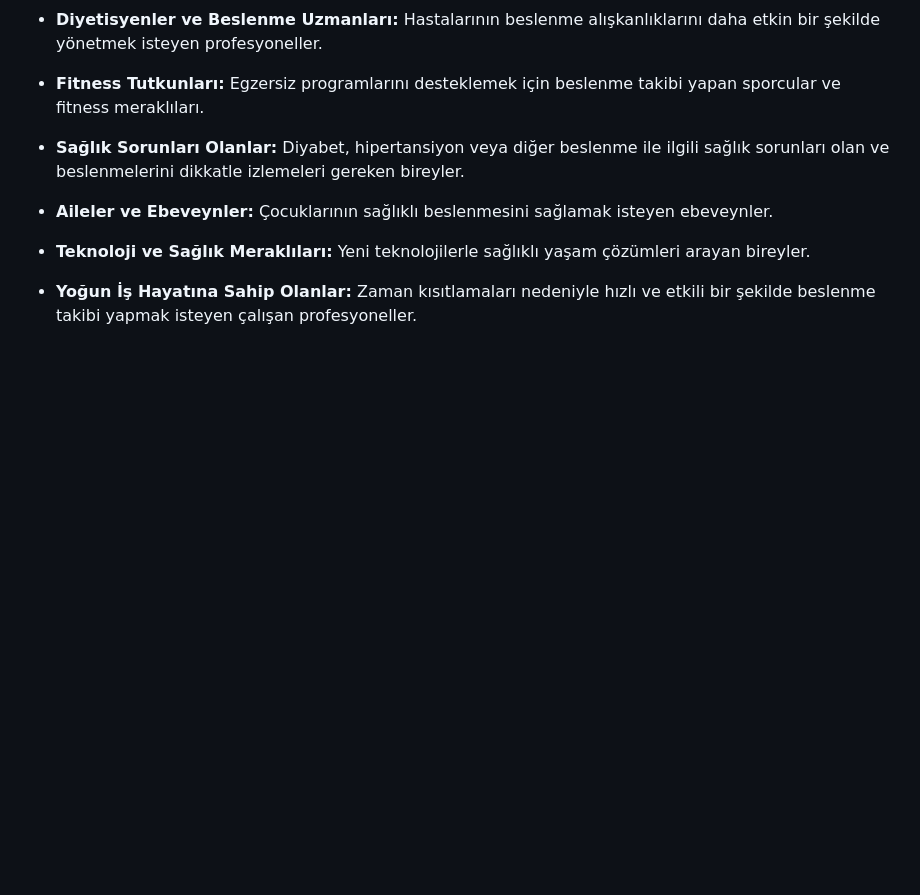
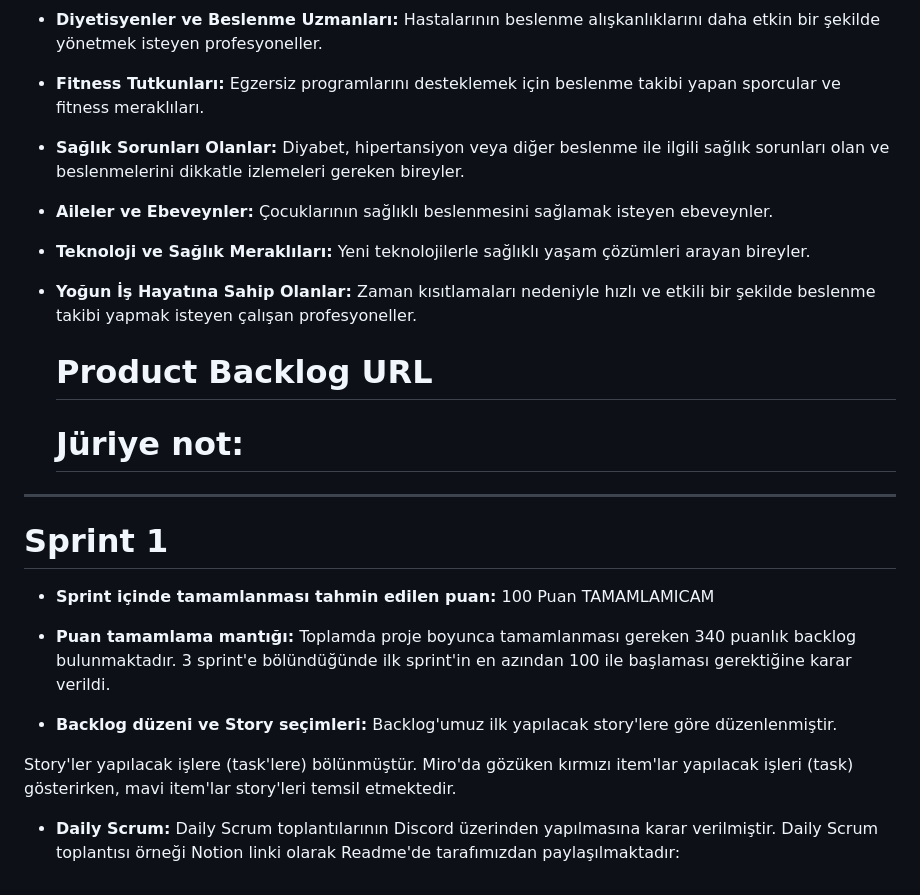
Before and after one commit to dilaraesendemir/flutter-takim-46-ex, a Markdown page: README.md, the part around the change. Drawn GitHub-style; blank space fills up the shorter version.

```diff
--- a/README.md
+++ b/README.md
@@ -54,3 +54,16 @@ Sağlıklı yaşam ve beslenme hedeflerinizi hatırlatan motivasyon bildirimleri
 - **Teknoloji ve Sağlık Meraklıları:** Yeni teknolojilerle sağlıklı yaşam çözümleri arayan bireyler.
 
 - **Yoğun İş Hayatına Sahip Olanlar:** Zaman kısıtlamaları nedeniyle hızlı ve etkili bir şekilde beslenme takibi yapmak isteyen çalışan profesyoneller.
+  # Product Backlog URL
+  # Jüriye not:
+---
+# Sprint 1
+- **Sprint içinde tamamlanması tahmin edilen puan:** 100 Puan TAMAMLAMICAM
+
+- **Puan tamamlama mantığı:** Toplamda proje boyunca tamamlanması gereken 340 puanlık backlog bulunmaktadır. 3 sprint'e bölündüğünde ilk sprint'in en azından 100 ile başlaması gerektiğine karar verildi.
+
+- **Backlog düzeni ve Story seçimleri:** Backlog'umuz ilk yapılacak story'lere göre düzenlenmiştir.
+
+Story'ler yapılacak işlere (task'lere) bölünmüştür. Miro'da gözüken kırmızı item'lar yapılacak işleri (task) gösterirken, mavi item'lar story'leri temsil etmektedir.
+
+- **Daily Scrum:** Daily Scrum toplantılarının Discord üzerinden yapılmasına karar verilmiştir. Daily Scrum toplantısı örneği Notion linki olarak Readme'de tarafımızdan paylaşılmaktadır:
```
